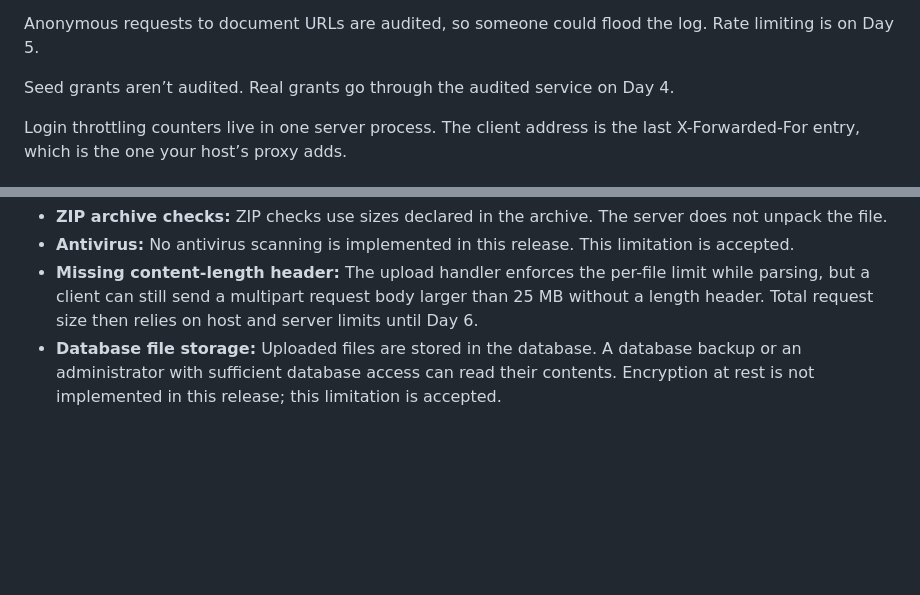
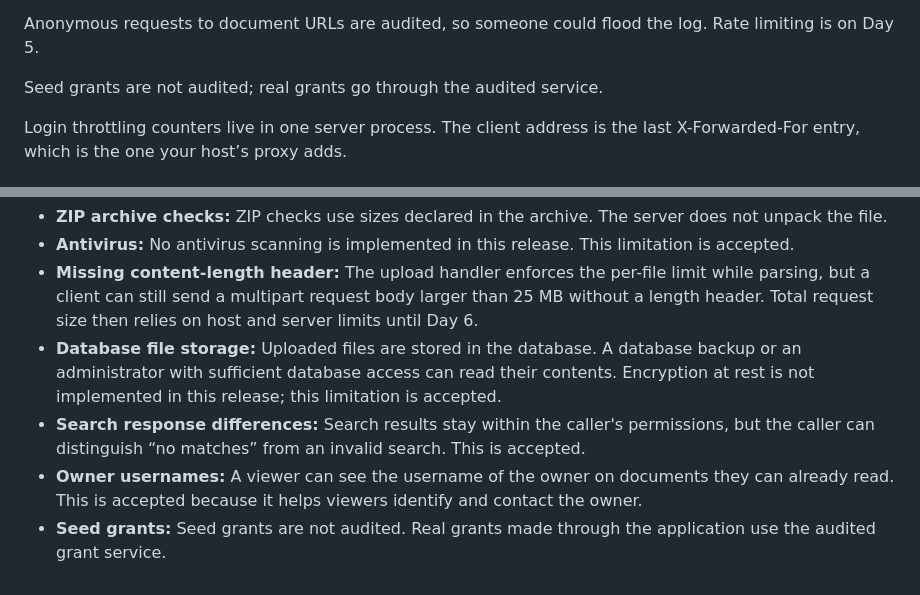
Before and after one commit to 23jr1a4455-eng/TrustVault, a Markdown page: THREATS.md, 2 parts joined by grey strips. Rendered like a GitHub page; blank space fills up the shorter version.

Commit message:
THREATS updates

```diff
--- a/THREATS.md
+++ b/THREATS.md
@@ -301,7 +301,7 @@ Application ORM protections reject audit-row instance and queryset updates/delet
 
 Anonymous requests to document URLs are audited, so someone could flood the log. Rate limiting is on Day 5.
 
-Seed grants aren’t audited. Real grants go through the audited service on Day 4.
+Seed grants are not audited; real grants go through the audited service.
 
 Login throttling counters live in one server process. The client address is the last X-Forwarded-For entry, which is the one your host’s proxy adds.
 
@@ -327,3 +327,6 @@ the hardening changes; see [the successful workflow run](https://github.com/23jr
 - **Antivirus:** No antivirus scanning is implemented in this release. This limitation is accepted.
 - **Missing content-length header:** The upload handler enforces the per-file limit while parsing, but a client can still send a multipart request body larger than 25 MB without a length header. Total request size then relies on host and server limits until Day 6.
 - **Database file storage:** Uploaded files are stored in the database. A database backup or an administrator with sufficient database access can read their contents. Encryption at rest is not implemented in this release; this limitation is accepted.
+- **Search response differences:** Search results stay within the caller's permissions, but the caller can distinguish “no matches” from an invalid search. This is accepted.
+- **Owner usernames:** A viewer can see the username of the owner on documents they can already read. This is accepted because it helps viewers identify and contact the owner.
+- **Seed grants:** Seed grants are not audited. Real grants made through the application use the audited grant service.
```
